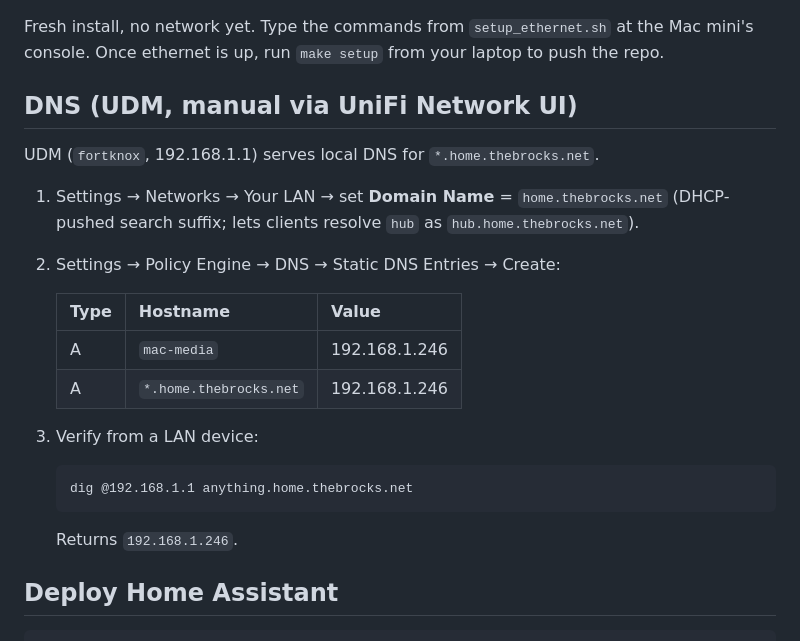
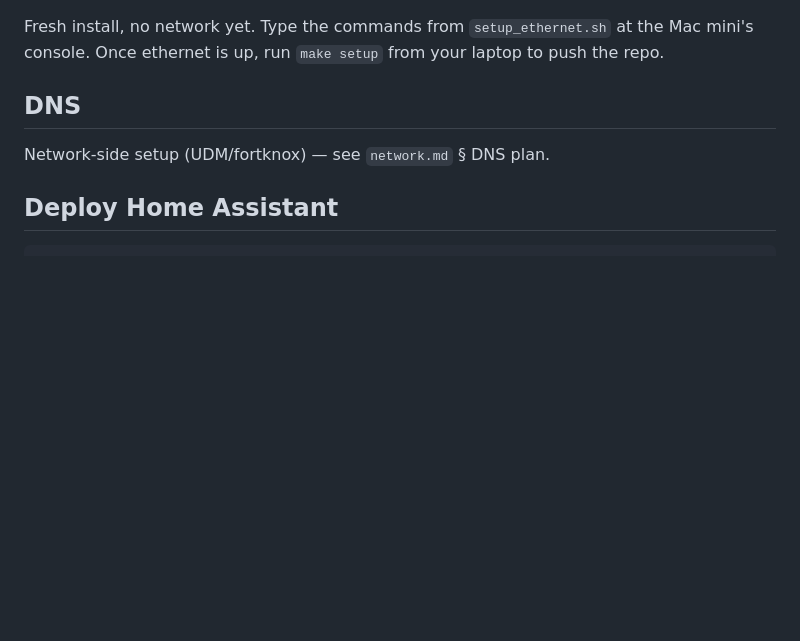
Before and after one commit to kbrock/mac-media, a Markdown page: server/mac-media-setup.md, the part around the change. Drawn GitHub-style; blank space fills up the shorter version.

````diff
--- a/server/mac-media-setup.md
+++ b/server/mac-media-setup.md
@@ -71,25 +71,9 @@ Fresh install, no network yet. Type the commands from `setup_ethernet.sh`
 at the Mac mini's console. Once ethernet is up, run `make setup` from your
 laptop to push the repo.
 
-## DNS (UDM, manual via UniFi Network UI)
+## DNS
 
-UDM (`fortknox`, 192.168.1.1) serves local DNS for `*.home.thebrocks.net`.
-
-1. Settings → Networks → Your LAN → set **Domain Name** = `home.thebrocks.net`
-   (DHCP-pushed search suffix; lets clients resolve `hub` as `hub.home.thebrocks.net`).
-2. Settings → Policy Engine → DNS → Static DNS Entries → Create:
-
-   | Type | Hostname               | Value           |
-   |------|------------------------|-----------------|
-   | A    | `mac-media`            | 192.168.1.246   |
-   | A    | `*.home.thebrocks.net` | 192.168.1.246   |
-
-3. Verify from a LAN device:
-   ```
-   dig @192.168.1.1 anything.home.thebrocks.net
-   ```
-   Returns `192.168.1.246`.
-
+Network-side setup (UDM/fortknox) — see `network.md` § DNS plan.
 
 ## Deploy Home Assistant
 
````
Also changed, not shown: inventory/network.md (+17 -3 lines).
